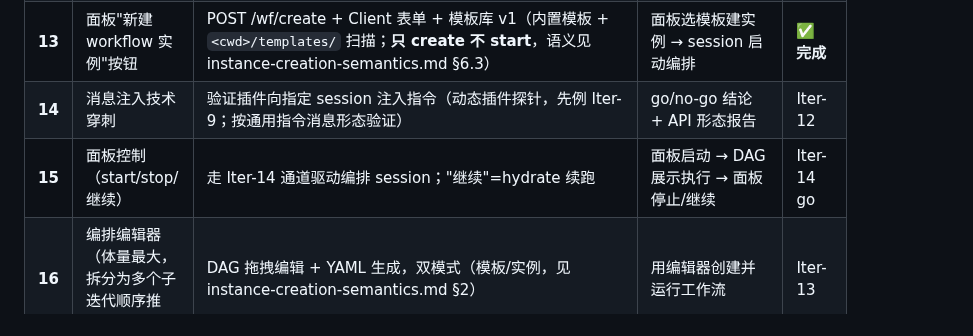
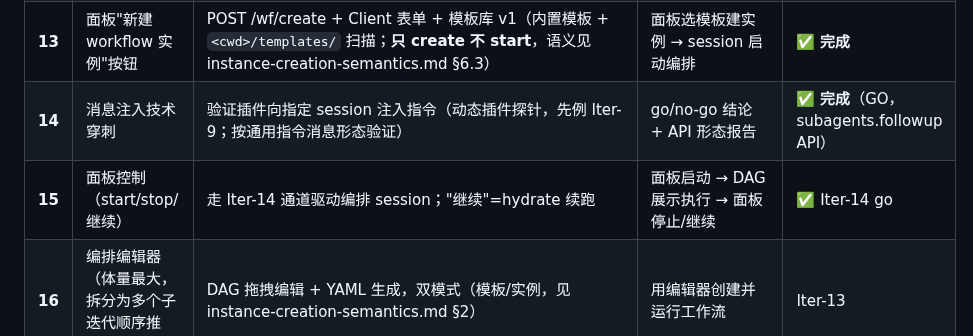
Before and after one commit to KaiRanwanui/dsh-workflow-orchestration, a Markdown page: plan/development/development-plan.md, the part around one of its changes. Drawn GitHub-style.

```diff
--- a/plan/development/development-plan.md
+++ b/plan/development/development-plan.md
@@ -45,8 +45,8 @@
 | **11** | 实例操控工具（后台） | workflow_create/start/stop/reset/list | 多实例全流程操作验证 | ✅ **完成** |
 | **12** | 前台实例管理界面 | 实例列表 + 跟随 session 切换 DAG（useSessions+sessionId+cwd） | 切 session → DAG 跟随 | ✅ **完成**（待部署验证） |
 | **13** | 面板"新建 workflow 实例"按钮 | POST /wf/create + Client 表单 + 模板库 v1（内置模板 + `<cwd>/templates/` 扫描；**只 create 不 start**，语义见 instance-creation-semantics.md §6.3） | 面板选模板建实例 → session 启动编排 | ✅ **完成** |
-| **14** | 消息注入技术穿刺 | 验证插件向指定 session 注入指令（动态插件探针，先例 Iter-9；按通用指令消息形态验证） | go/no-go 结论 + API 形态报告 | Iter-12 |
-| **15** | 面板控制（start/stop/继续） | 走 Iter-14 通道驱动编排 session；"继续"=hydrate 续跑 | 面板启动 → DAG 展示执行 → 面板停止/继续 | Iter-14 go |
+| **14** | 消息注入技术穿刺 | 验证插件向指定 session 注入指令（动态插件探针，先例 Iter-9；按通用指令消息形态验证） | go/no-go 结论 + API 形态报告 | ✅ **完成**（GO，subagents.followup API） |
+| **15** | 面板控制（start/stop/继续） | 走 Iter-14 通道驱动编排 session；"继续"=hydrate 续跑 | 面板启动 → DAG 展示执行 → 面板停止/继续 | ✅ Iter-14 go |
 | **16** | 编排编辑器（体量最大，拆分为多个子迭代顺序推进） | DAG 拖拽编辑 + YAML 生成，双模式（模板/实例，见 instance-creation-semantics.md §2） | 用编辑器创建并运行工作流 | Iter-13 |
 
 ---
```
Also changed, not shown: other parts of plan/development/development-plan.md (+3 -3 lines), plan/development/iter14-report.md (added, +203 -0 lines), plan/development/progress-record.md (+2 -0 lines).
